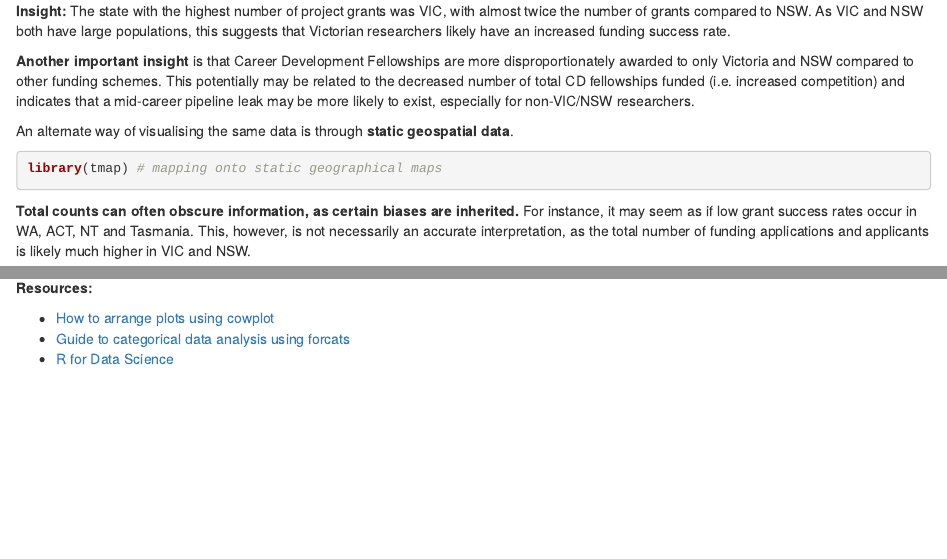
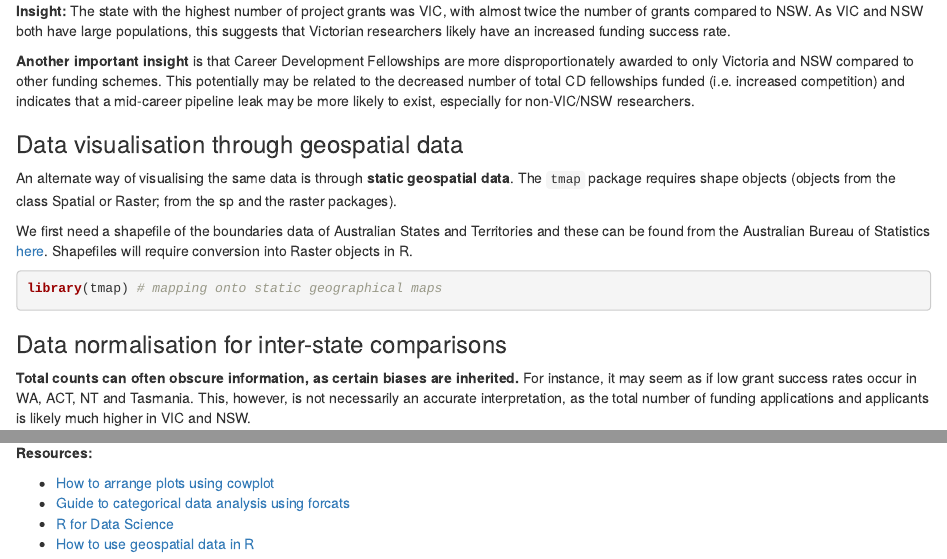
Before and after one commit to erikaduan/r_tips, an R Markdown document (NHMRC_analysis_2018.Rmd): the page in a window 1100 px wide, from 7220 px down, and a second part further down, joined at a grey line. The pictures show the output file NHMRC_analysis_2018.html that the author committed with the source, opened offline.

Commit message:
Update Rmd

````diff
--- a/NHMRC_analysis_2018.Rmd
+++ b/NHMRC_analysis_2018.Rmd
@@ -3,7 +3,7 @@ title: "Using R to analyse NHMRC funding trends"
 author: "Erika Duan"
 date: "`r Sys.Date()`"
 output:
-  html_document:
+  github_document:
     toc: true
     toc_depth: 2
 ---
@@ -205,12 +205,23 @@ plot_grid(counts_title, counts_plots,
 
 **Another important insight** is that Career Development Fellowships are more disproportionately awarded to only Victoria and NSW compared to other funding schemes. This potentially may be related to the decreased number of total CD fellowships funded (i.e. increased competition) and indicates that a mid-career pipeline leak may be more likely to exist, especially for non-VIC/NSW researchers.
 
-An alternate way of visualising the same data is through **static geospatial data**.
+### Data visualisation through geospatial data
+
+An alternate way of visualising the same data is through **static geospatial data**. The `tmap` package requires shape objects (objects from the class Spatial or Raster; from the sp and the raster packages).
+
+We first need a shapefile of the boundaries data of Australian States and Territories and these can be found from the Australian Bureau of Statistics [here](http://www.abs.gov.au/AUSSTATS/abs@.nsf/DetailsPage/1259.0.30.001July%202011?OpenDocument). Shapefiles will require conversion into Raster objects in R.
 
 ```{r, results = 'hide', warning = FALSE, message = FALSE}
 library(tmap) # mapping onto static geographical maps
 
 ```
+
+
+```{r}
+
+```
+
+### Data normalisation for inter-state comparisons
 
 **Total counts can often obscure information, as certain biases are inherited.** For instance, it may seem as if low grant success rates occur in WA, ACT, NT and Tasmania. This, however, is not necessarily an accurate interpretation, as the total number of funding applications and applicants is likely much higher in VIC and NSW.
 
@@ -410,3 +421,5 @@ This post was written based on the following resources and R packages:
 *  [How to arrange plots using cowplot](https://cran.r-project.org/web/packages/cowplot/vignettes/plot_grid.html)
 *  [Guide to categorical data analysis using forcats](https://r4ds.had.co.nz/factors.html)
 *  [R for Data Science](https://r4ds.had.co.nz)
+*  [How to use geospatial data in R](https://blog.exploratory.io/making-maps-for-australia-states-and-local-government-areas-in-r-d78edb506f37
+)
````
Also changed, not shown: NHMRC_analysis_2018.html, 2 other files.
